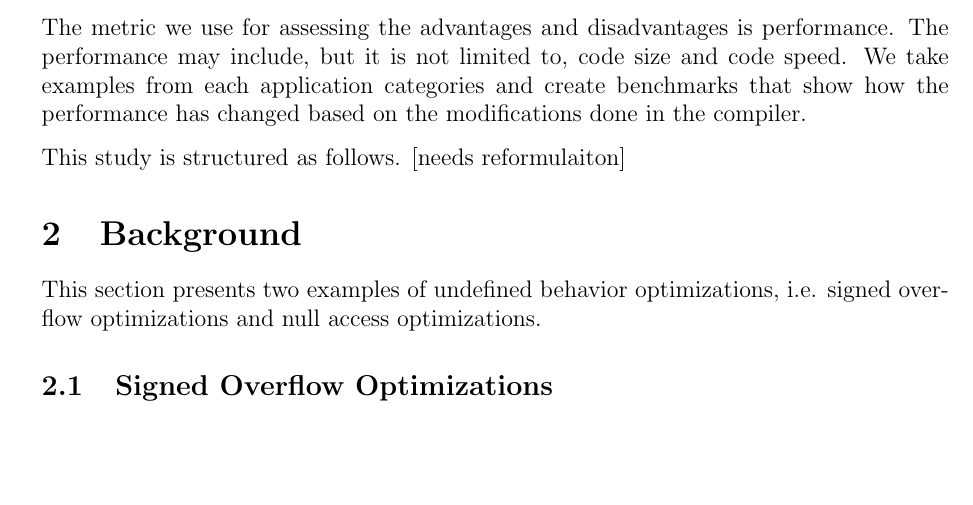
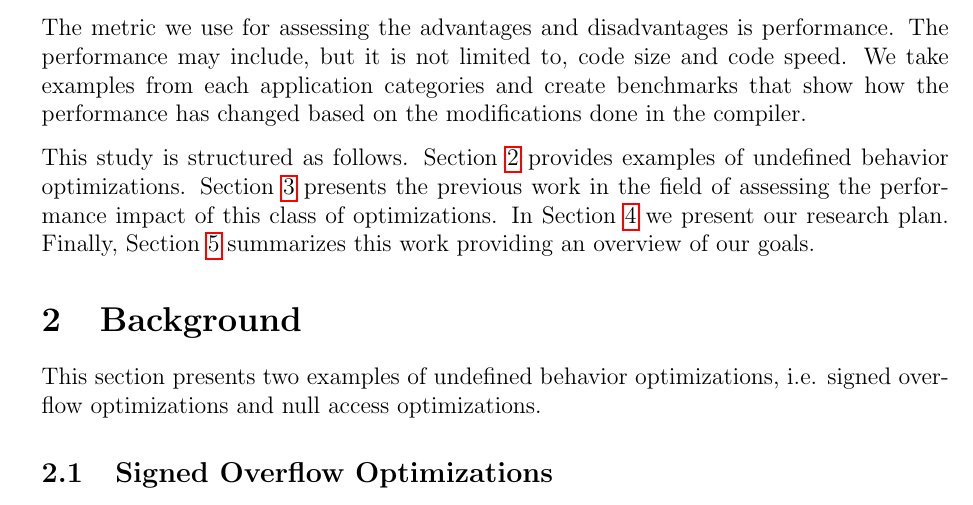
Before and after one commit to lucic71/dissertation-upb, a LaTeX paper (r1/main.tex, which reads r1/intro.tex): part of page 3 of 7, cut so that both start at the same text, the shorter picture padded with empty space. The pictures show the PDF file r1/main.pdf that the author committed with the source.

Commit message:
add structure in intro

```diff
--- a/r1/intro.tex
+++ b/r1/intro.tex
@@ -123,4 +123,9 @@ size and code speed. We take examples from each application categories
 and create benchmarks that show how the performance has changed based on
 the modifications done in the compiler.
 
-This study is structured as follows. [needs reformulaiton]
+This study is structured as follows. Section~\ref{sec:bg} provides
+examples of undefined behavior optimizations. Section~\ref{sec:rl}
+presents the previous work in the field of assessing the performance
+impact of this class of optimizations. In Section~\ref{sec:rp} we
+present our research plan. Finally, Section~\ref{sec:ccl} summarizes
+this work providing an overview of our goals.
```
Also changed, not shown: r1/main.pdf.
